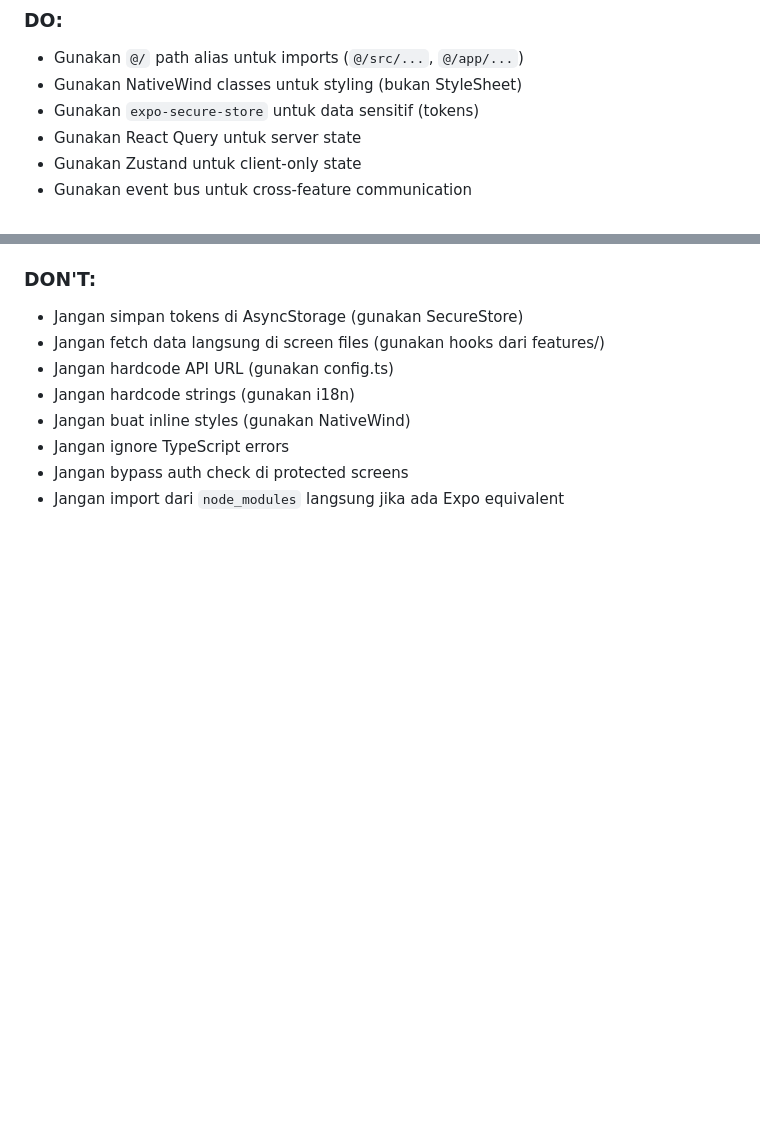
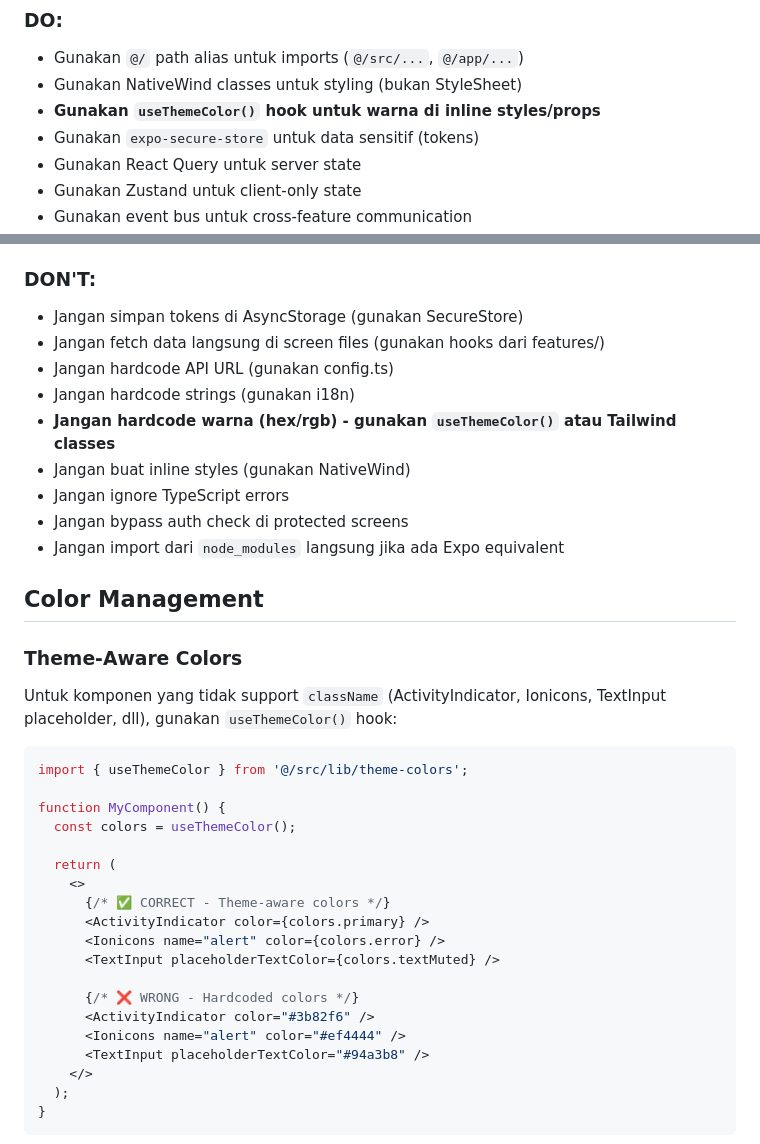
Before and after one commit to luminovaa/detso, a Markdown page: detso-mobile/AGENTS.md, 2 parts joined by grey strips. Rendered like a GitHub page; blank space fills up the shorter version.

````diff
--- a/detso-mobile/AGENTS.md
+++ b/detso-mobile/AGENTS.md
@@ -417,6 +417,7 @@ npm run reset-project   # Reset to blank project
 ### DO:
 - Gunakan `@/` path alias untuk imports (`@/src/...`, `@/app/...`)
 - Gunakan NativeWind classes untuk styling (bukan StyleSheet)
+- **Gunakan `useThemeColor()` hook untuk warna di inline styles/props**
 - Gunakan `expo-secure-store` untuk data sensitif (tokens)
 - Gunakan React Query untuk server state
 - Gunakan Zustand untuk client-only state
@@ -430,7 +431,37 @@ npm run reset-project   # Reset to blank project
 - Jangan fetch data langsung di screen files (gunakan hooks dari features/)
 - Jangan hardcode API URL (gunakan config.ts)
 - Jangan hardcode strings (gunakan i18n)
+- **Jangan hardcode warna (hex/rgb) - gunakan `useThemeColor()` atau Tailwind classes**
 - Jangan buat inline styles (gunakan NativeWind)
 - Jangan ignore TypeScript errors
 - Jangan bypass auth check di protected screens
 - Jangan import dari `node_modules` langsung jika ada Expo equivalent
+
+## Color Management
+
+### Theme-Aware Colors
+
+Untuk komponen yang tidak support `className` (ActivityIndicator, Ionicons, TextInput placeholder, dll), gunakan `useThemeColor()` hook:
+
+```typescript
+import { useThemeColor } from '@/src/lib/theme-colors';
+
+function MyComponent() {
+  const colors = useThemeColor();
+
+  return (
+    <>
+      {/* ✅ CORRECT - Theme-aware colors */}
+      <ActivityIndicator color={colors.primary} />
+      <Ionicons name="alert" color={colors.error} />
+      <TextInput placeholderTextColor={colors.textMuted} />
+
+      {/* ❌ WRONG - Hardcoded colors */}
+      <ActivityIndicator color="#3b82f6" />
+      <Ionicons name="alert" color="#ef4444" />
+      <TextInput placeholderTextColor="#94a3b8" />
+    </>
+  );
+}
+```
+
````
Also changed, not shown: other parts of detso-mobile/AGENTS.md (+87 -0 lines).
